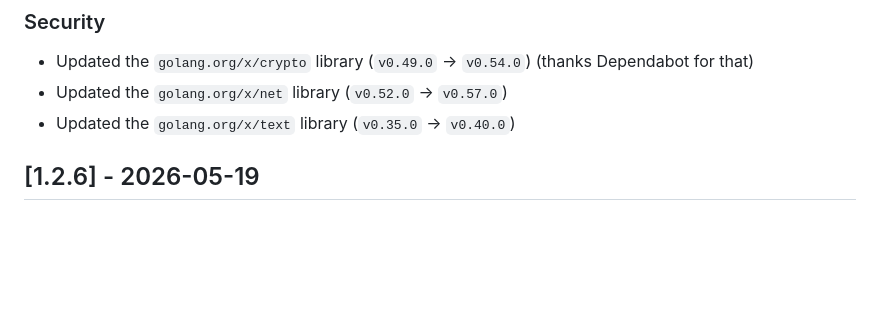
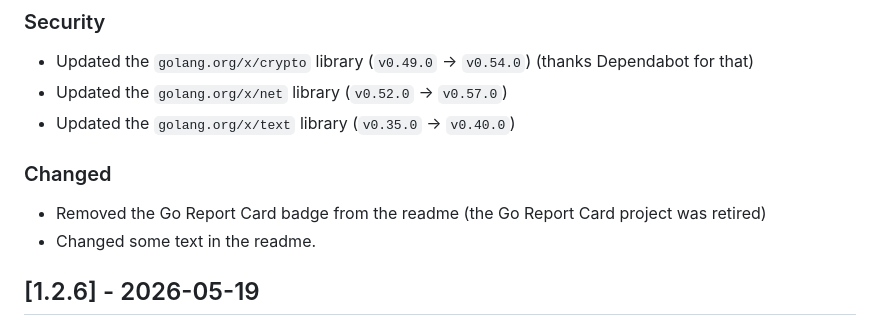
Before and after one commit to SavaLione/go-mirror-zig, a Markdown page: CHANGELOG.md, the part around the change. Drawn GitHub-style; blank space fills up the shorter version.

```diff
--- a/CHANGELOG.md
+++ b/CHANGELOG.md
@@ -9,6 +9,10 @@ This project adheres to [Semantic Versioning](https://semver.org/spec/v2.0.0.htm
 - Updated the `golang.org/x/crypto` library (`v0.49.0` -> `v0.54.0`) (thanks Dependabot for that)
 - Updated the `golang.org/x/net` library (`v0.52.0` -> `v0.57.0`)
 - Updated the `golang.org/x/text` library (`v0.35.0` -> `v0.40.0`)
+
+### Changed
+- Removed the Go Report Card badge from the readme (the Go Report Card project was retired)
+- Changed some text in the readme.
 
 ## [1.2.6] - 2026-05-19
 ### Added
```
Also changed, not shown: README.md (+4 -4 lines).
